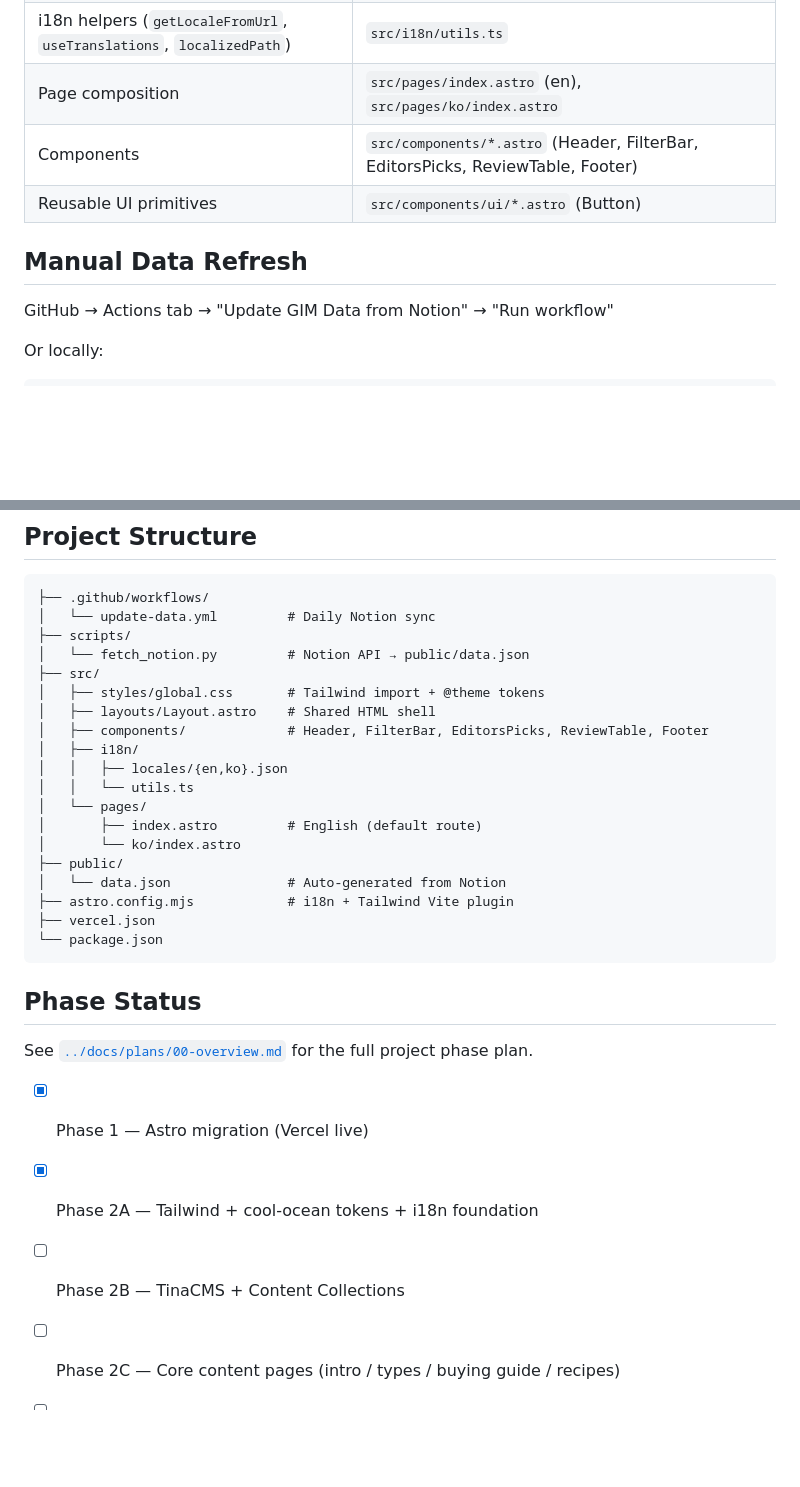
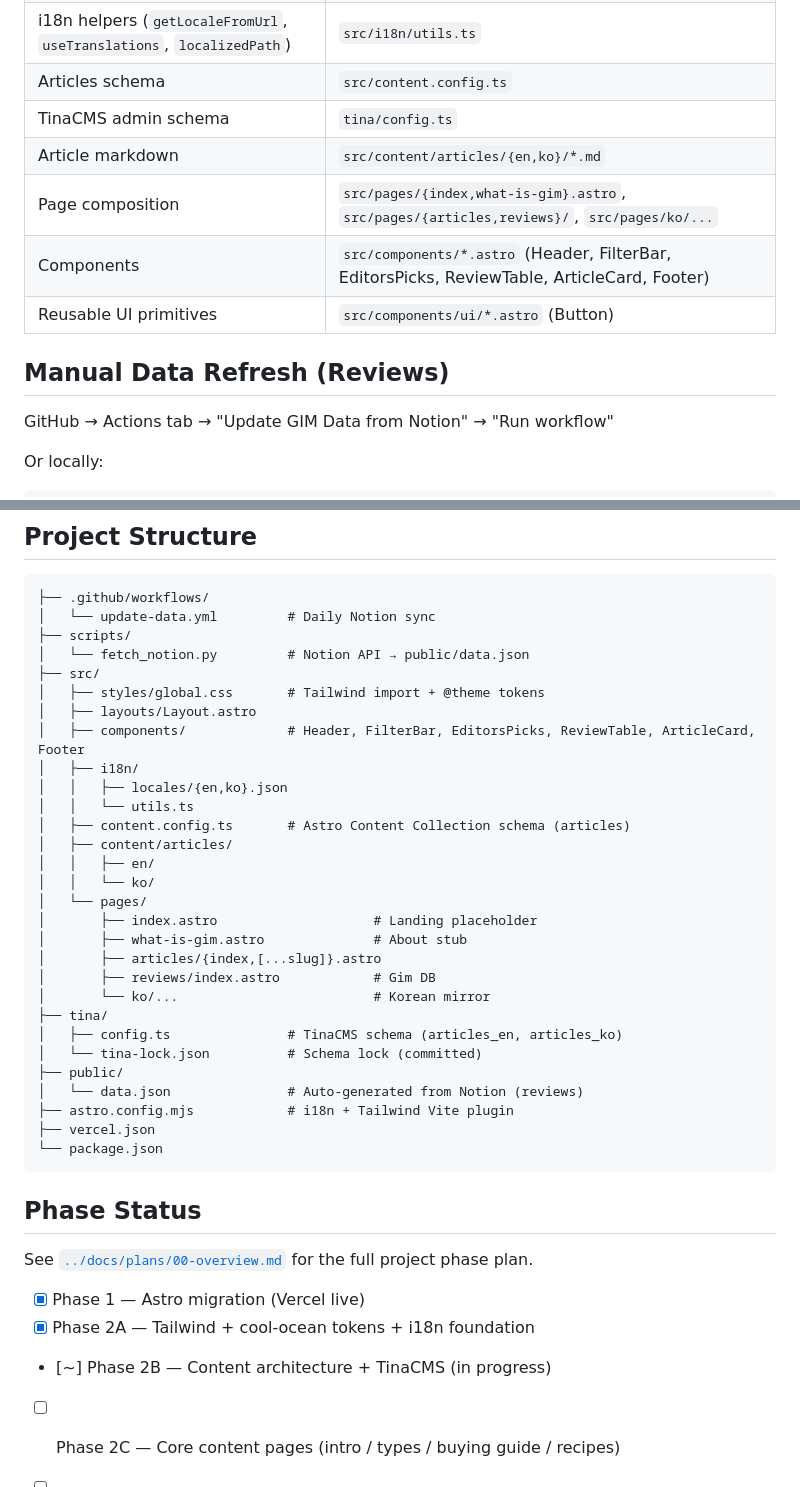
Before and after one commit to Chang-Hyun-Hong/korean-gim-db, a Markdown page: README.md, 2 parts joined by grey strips. Rendered like a GitHub page; blank space fills up the shorter version.

```diff
--- a/README.md
+++ b/README.md
@@ -57,9 +137,12 @@ npm run preview   # preview production build
 | i18n helpers (`getLocaleFromUrl`, `useTranslations`, `localizedPath`) | `src/i18n/utils.ts` |
-| Page composition | `src/pages/index.astro` (en), `src/pages/ko/index.astro` |
-| Components | `src/components/*.astro` (Header, FilterBar, EditorsPicks, ReviewTable, Footer) |
+| Articles schema | `src/content.config.ts` |
+| TinaCMS admin schema | `tina/config.ts` |
+| Article markdown | `src/content/articles/{en,ko}/*.md` |
+| Page composition | `src/pages/{index,what-is-gim}.astro`, `src/pages/{articles,reviews}/`, `src/pages/ko/...` |
+| Components | `src/components/*.astro` (Header, FilterBar, EditorsPicks, ReviewTable, ArticleCard, Footer) |
 | Reusable UI primitives | `src/components/ui/*.astro` (Button) |
 
-## Manual Data Refresh
+## Manual Data Refresh (Reviews)
 
 GitHub → Actions tab → "Update GIM Data from Notion" → "Run workflow"
 
@@ -77,16 +160,26 @@ NOTION_API_KEY=<key> NOTION_DATABASE_ID=<id> python3 scripts/fetch_notion.py
 │   └── fetch_notion.py         # Notion API → public/data.json
 ├── src/
 │   ├── styles/global.css       # Tailwind import + @theme tokens
-│   ├── layouts/Layout.astro    # Shared HTML shell
-│   ├── components/             # Header, FilterBar, EditorsPicks, ReviewTable, Footer
+│   ├── layouts/Layout.astro
+│   ├── components/             # Header, FilterBar, EditorsPicks, ReviewTable, ArticleCard, Footer
 │   ├── i18n/
 │   │   ├── locales/{en,ko}.json
 │   │   └── utils.ts
+│   ├── content.config.ts       # Astro Content Collection schema (articles)
+│   ├── content/articles/
+│   │   ├── en/
+│   │   └── ko/
 │   └── pages/
-│       ├── index.astro         # English (default route)
-│       └── ko/index.astro
+│       ├── index.astro                    # Landing placeholder
+│       ├── what-is-gim.astro              # About stub
+│       ├── articles/{index,[...slug]}.astro
+│       ├── reviews/index.astro            # Gim DB
+│       └── ko/...                         # Korean mirror
+├── tina/
+│   ├── config.ts               # TinaCMS schema (articles_en, articles_ko)
+│   └── tina-lock.json          # Schema lock (committed)
 ├── public/
-│   └── data.json               # Auto-generated from Notion
+│   └── data.json               # Auto-generated from Notion (reviews)
 ├── astro.config.mjs            # i18n + Tailwind Vite plugin
 ├── vercel.json
 └── package.json
@@ -98,6 +191,6 @@ See [`../docs/plans/00-overview.md`](../docs/plans/00-overview.md) for the full
 
 - [x] Phase 1 — Astro migration (Vercel live)
 - [x] Phase 2A — Tailwind + cool-ocean tokens + i18n foundation
-- [ ] Phase 2B — TinaCMS + Content Collections
+- [~] Phase 2B — Content architecture + TinaCMS (in progress)
 - [ ] Phase 2C — Core content pages (intro / types / buying guide / recipes)
 - [ ] Phase 3 — Brand identity + custom domain + analytics
```
Also changed, not shown: other parts of README.md (+93 -13 lines).
